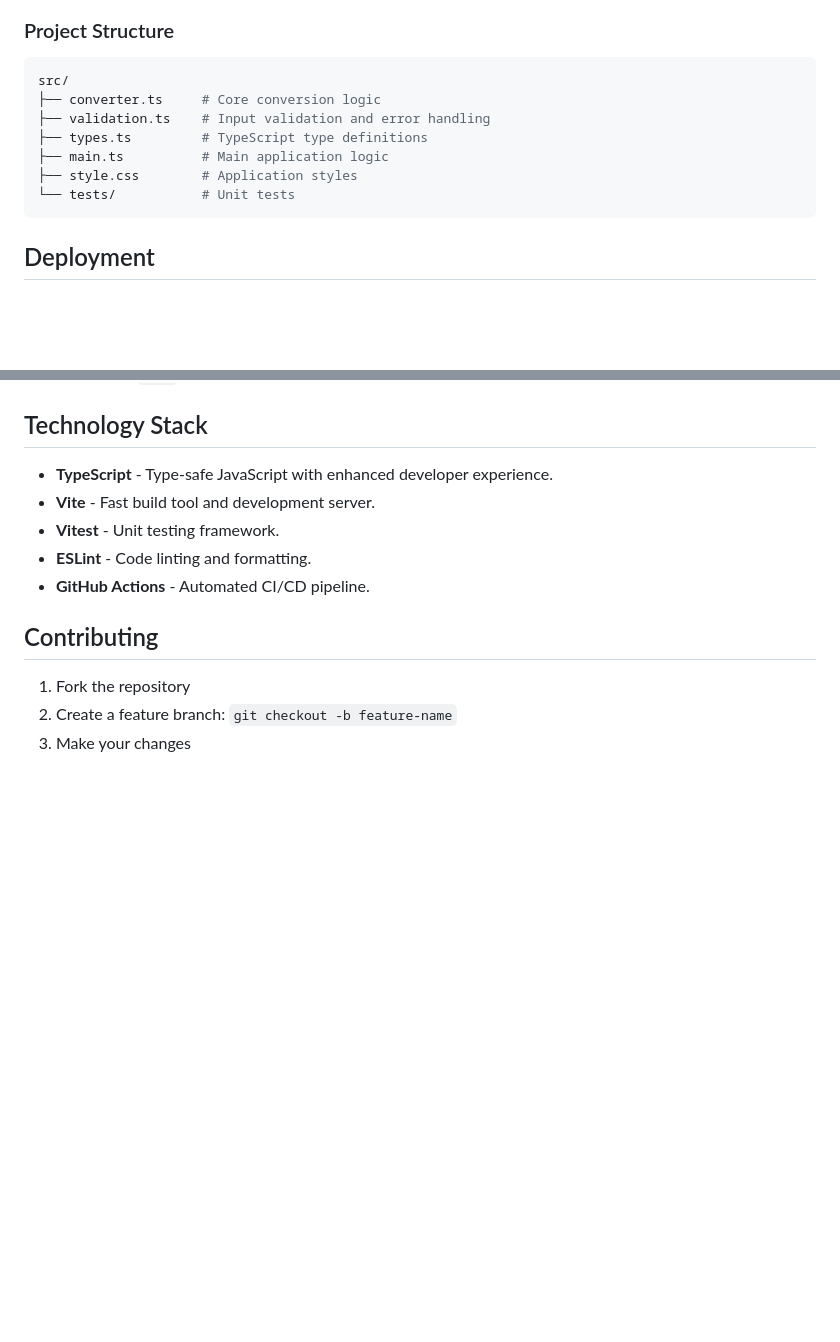
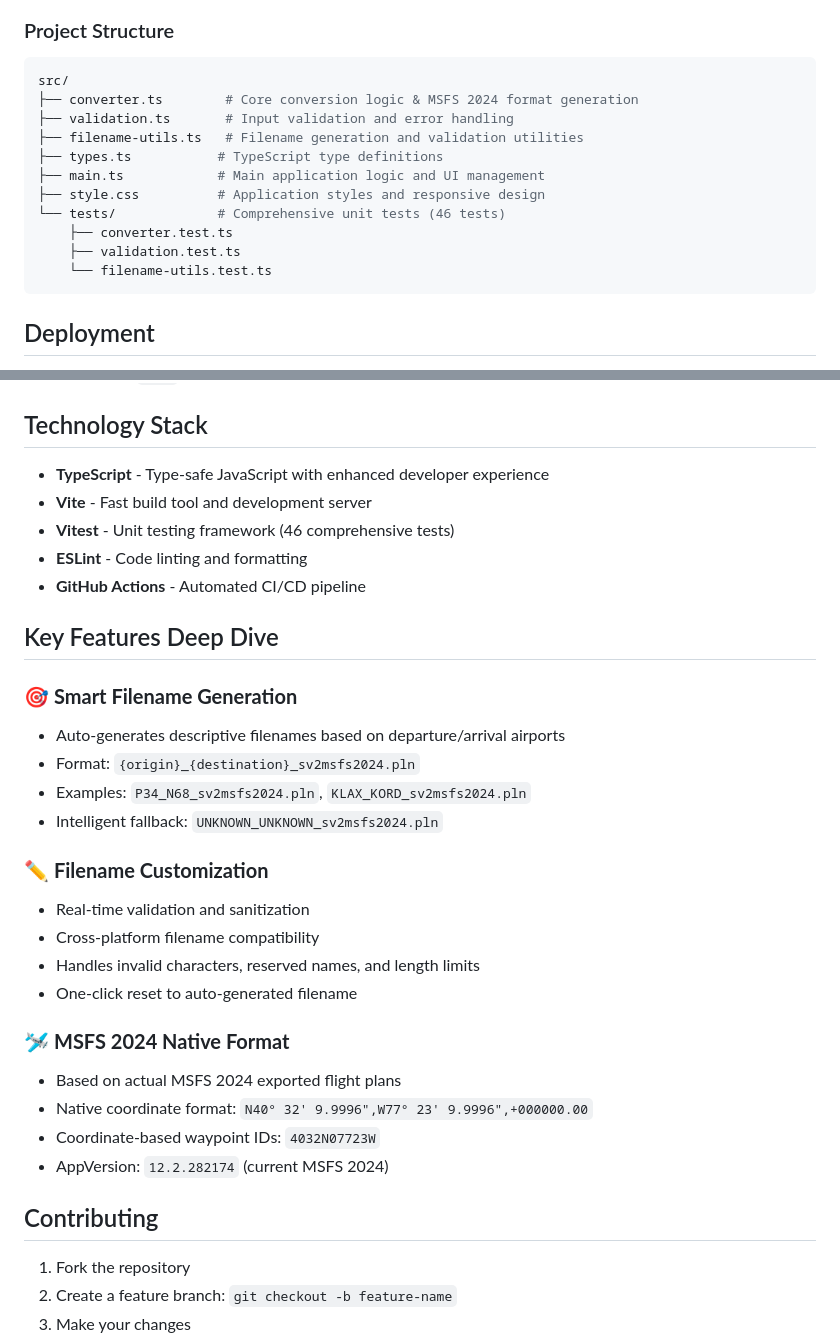
Before and after one commit to p7th0n/skyvector_to_msfs2024, a Markdown page: README.md, 2 parts joined by grey strips. Rendered like a GitHub page; blank space fills up the shorter version.

````diff
--- a/README.md
+++ b/README.md
@@ -81,12 +102,16 @@ npm run lint
 
 ```bash
 src/
-├── converter.ts     # Core conversion logic
-├── validation.ts    # Input validation and error handling
-├── types.ts         # TypeScript type definitions
-├── main.ts          # Main application logic
-├── style.css        # Application styles
-└── tests/           # Unit tests
+├── converter.ts        # Core conversion logic & MSFS 2024 format generation
+├── validation.ts       # Input validation and error handling
+├── filename-utils.ts   # Filename generation and validation utilities
+├── types.ts           # TypeScript type definitions
+├── main.ts            # Main application logic and UI management
+├── style.css          # Application styles and responsive design
+└── tests/             # Comprehensive unit tests (46 tests)
+    ├── converter.test.ts
+    ├── validation.test.ts
+    └── filename-utils.test.ts
 ```
 
 ## Deployment
@@ -100,11 +125,31 @@ This project is configured for automatic deployment to GitHub Pages using GitHub
 
 ## Technology Stack
 
-- **TypeScript** - Type-safe JavaScript with enhanced developer experience.
-- **Vite** - Fast build tool and development server.
-- **Vitest** - Unit testing framework.
-- **ESLint** - Code linting and formatting.
-- **GitHub Actions** - Automated CI/CD pipeline.
+- **TypeScript** - Type-safe JavaScript with enhanced developer experience
+- **Vite** - Fast build tool and development server
+- **Vitest** - Unit testing framework (46 comprehensive tests)
+- **ESLint** - Code linting and formatting
+- **GitHub Actions** - Automated CI/CD pipeline
+
+## Key Features Deep Dive
+
+### 🎯 **Smart Filename Generation**
+- Auto-generates descriptive filenames based on departure/arrival airports
+- Format: `{origin}_{destination}_sv2msfs2024.pln`
+- Examples: `P34_N68_sv2msfs2024.pln`, `KLAX_KORD_sv2msfs2024.pln`
+- Intelligent fallback: `UNKNOWN_UNKNOWN_sv2msfs2024.pln`
+
+### ✏️ **Filename Customization**
+- Real-time validation and sanitization
+- Cross-platform filename compatibility
+- Handles invalid characters, reserved names, and length limits
+- One-click reset to auto-generated filename
+
+### 🛩️ **MSFS 2024 Native Format**
+- Based on actual MSFS 2024 exported flight plans
+- Native coordinate format: `N40° 32' 9.9996",W77° 23' 9.9996",+000000.00`
+- Coordinate-based waypoint IDs: `4032N07723W`
+- AppVersion: `12.2.282174` (current MSFS 2024)
 
 ## Contributing
 
````
Also changed, not shown: other parts of README.md (+36 -15 lines).
